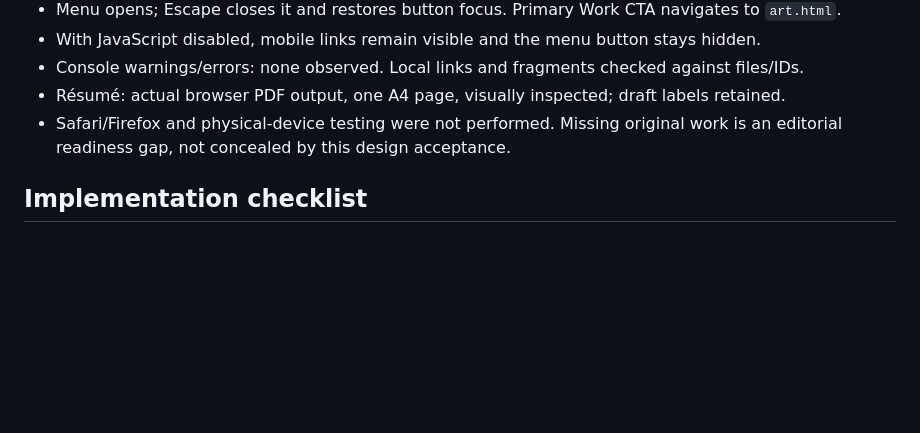
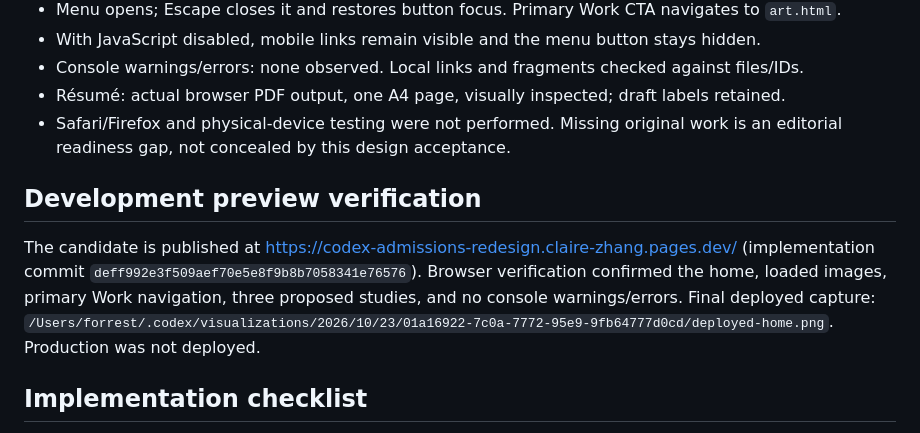
Before and after one commit to helloxtech/ClaireZhang, a Markdown page: design-qa.md, the part around the change. GitHub-like rendering; blank space fills up the shorter version.

```diff
--- a/design-qa.md
+++ b/design-qa.md
@@ -38,6 +38,10 @@ No actionable P0/P1/P2 issue remains.
 - Résumé: actual browser PDF output, one A4 page, visually inspected; draft labels retained.
 - Safari/Firefox and physical-device testing were not performed. Missing original work is an editorial readiness gap, not concealed by this design acceptance.
 
+## Development preview verification
+
+The candidate is published at https://codex-admissions-redesign.claire-zhang.pages.dev/ (implementation commit `deff992e3f509aef70e5e8f9b8b7058341e76576`). Browser verification confirmed the home, loaded images, primary Work navigation, three proposed studies, and no console warnings/errors. Final deployed capture: `/Users/forrest/.codex/visualizations/2026/10/23/01a16922-7c0a-7772-95e9-9fb64777d0cd/deployed-home.png`. Production was not deployed.
+
 ## Implementation checklist
 
 - [x] Compare selected concept and rendered home together.
```
Also changed, not shown: PROJECT_HANDOFF.md (+2 -0 lines).
